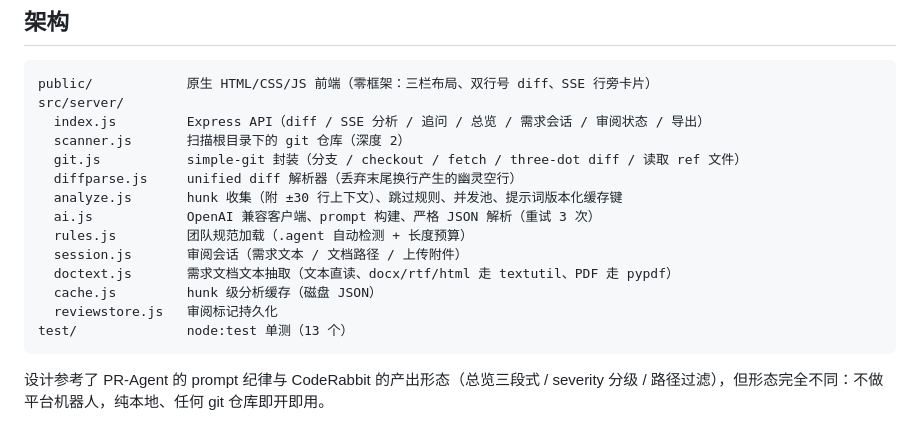
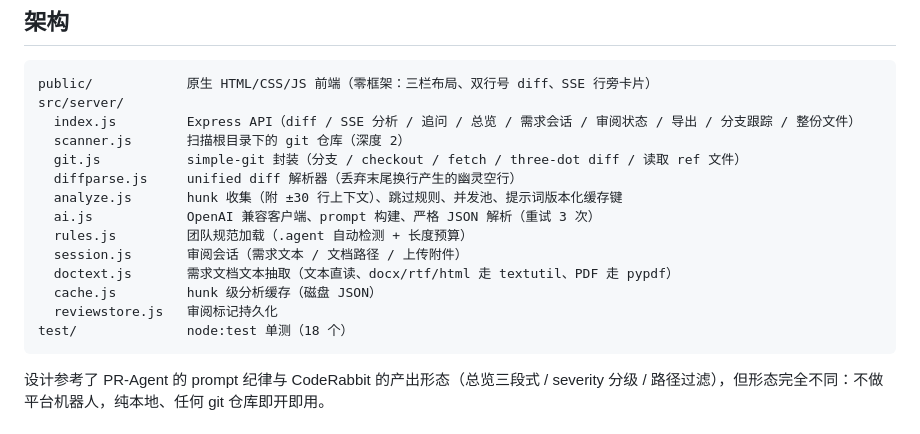
Before and after one commit to sdy-17/hunklens, a Markdown page: README.md, the part around one of its changes. Rendered like a GitHub page.

````diff
--- a/README.md
+++ b/README.md
@@ -145,7 +160,7 @@ description: 团队 JS 规范
 ```
 public/            原生 HTML/CSS/JS 前端（零框架：三栏布局、双行号 diff、SSE 行旁卡片）
 src/server/
-  index.js         Express API（diff / SSE 分析 / 追问 / 总览 / 需求会话 / 审阅状态 / 导出）
+  index.js         Express API（diff / SSE 分析 / 追问 / 总览 / 需求会话 / 审阅状态 / 导出 / 分支跟踪 / 整份文件）
   scanner.js       扫描根目录下的 git 仓库（深度 2）
   git.js           simple-git 封装（分支 / checkout / fetch / three-dot diff / 读取 ref 文件）
   diffparse.js     unified diff 解析器（丢弃末尾换行产生的幽灵空行）
@@ -156,7 +171,7 @@ src/server/
   doctext.js       需求文档文本抽取（文本直读、docx/rtf/html 走 textutil、PDF 走 pypdf）
   cache.js         hunk 级分析缓存（磁盘 JSON）
   reviewstore.js   审阅标记持久化
-test/              node:test 单测（13 个）
+test/              node:test 单测（18 个）
 ```
 
 设计参考了 PR-Agent 的 prompt 纪律与 CodeRabbit 的产出形态（总览三段式 / severity 分级 / 路径过滤），但形态完全不同：不做平台机器人，纯本地、任何 git 仓库即开即用。
````
Also changed, not shown: other parts of README.md (+16 -1 lines), docs/screenshot-branches.png (added), docs/screenshot-file-compare.png (added), docs/screenshot-focus.png, docs/screenshot-jump.png (added), docs/screenshot.png, 6 other files.
